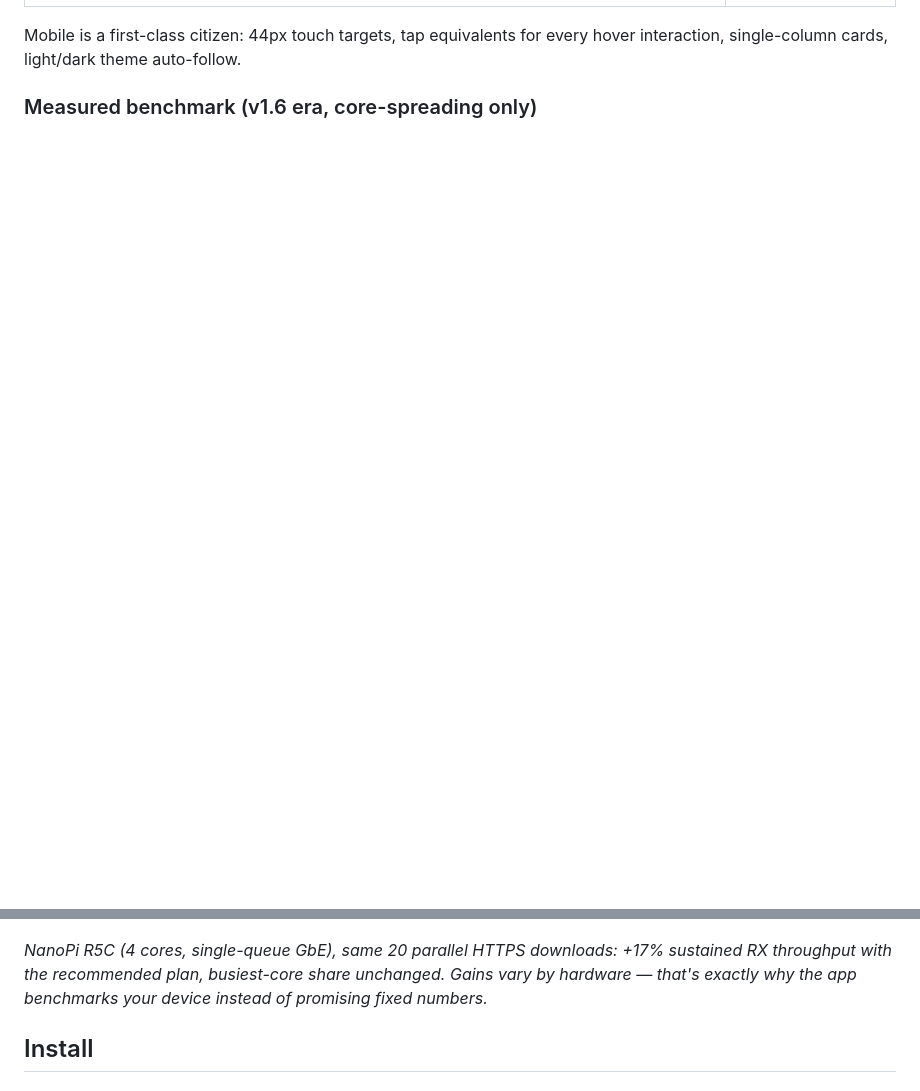
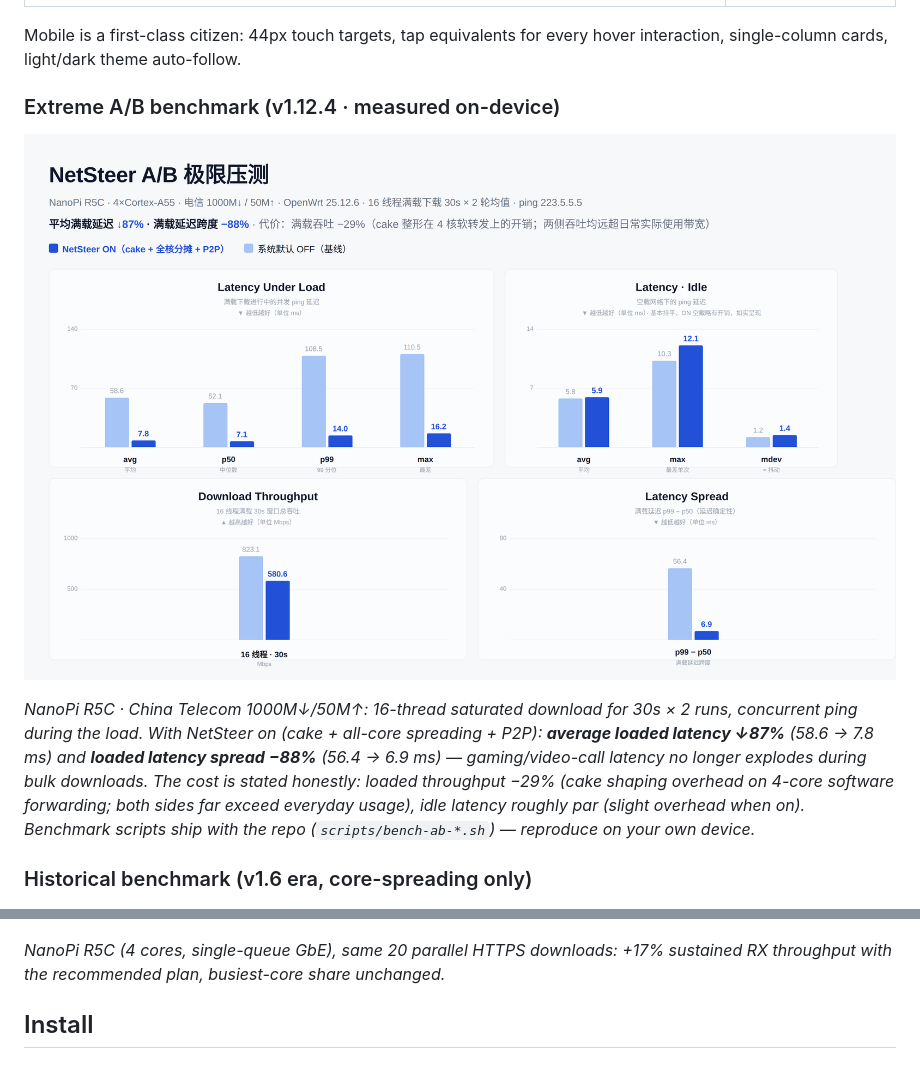
Before and after one commit to pm-parker/netsteer, a Markdown page: README.md, 2 parts joined by grey strips. Drawn GitHub-style; pictures changed too: docs/images/netsteer-ab-benchmark.png (added); blank space fills up the shorter version.

```diff
--- a/README.md
+++ b/README.md
@@ -43,11 +43,17 @@ Expert tuning (per-core + IRQ affinity) | Mobile
 
 Mobile is a first-class citizen: 44px touch targets, tap equivalents for every hover interaction, single-column cards, light/dark theme auto-follow.
 
-### Measured benchmark (v1.6 era, core-spreading only)
+### Extreme A/B benchmark (v1.12.4 · measured on-device)
+
+![ab-benchmark](docs/images/netsteer-ab-benchmark.png)
+
+*NanoPi R5C · China Telecom 1000M↓/50M↑: 16-thread saturated download for 30s × 2 runs, concurrent ping during the load. With NetSteer on (cake + all-core spreading + P2P): **average loaded latency ↓87%** (58.6 → 7.8 ms) and **loaded latency spread −88%** (56.4 → 6.9 ms) — gaming/video-call latency no longer explodes during bulk downloads. The cost is stated honestly: loaded throughput −29% (cake shaping overhead on 4-core software forwarding; both sides far exceed everyday usage), idle latency roughly par (slight overhead when on). Benchmark scripts ship with the repo (`scripts/bench-ab-*.sh`) — reproduce on your own device.*
+
+### Historical benchmark (v1.6 era, core-spreading only)
 
 ![benchmark](docs/images/benchmark-before-after.png)
 
-*NanoPi R5C (4 cores, single-queue GbE), same 20 parallel HTTPS downloads: +17% sustained RX throughput with the recommended plan, busiest-core share unchanged. Gains vary by hardware — that's exactly why the app benchmarks your device instead of promising fixed numbers.*
+*NanoPi R5C (4 cores, single-queue GbE), same 20 parallel HTTPS downloads: +17% sustained RX throughput with the recommended plan, busiest-core share unchanged.*
 
 ## Install
 
```
Also changed, not shown: README.zh-CN.md (+8 -2 lines), 2 other files.
